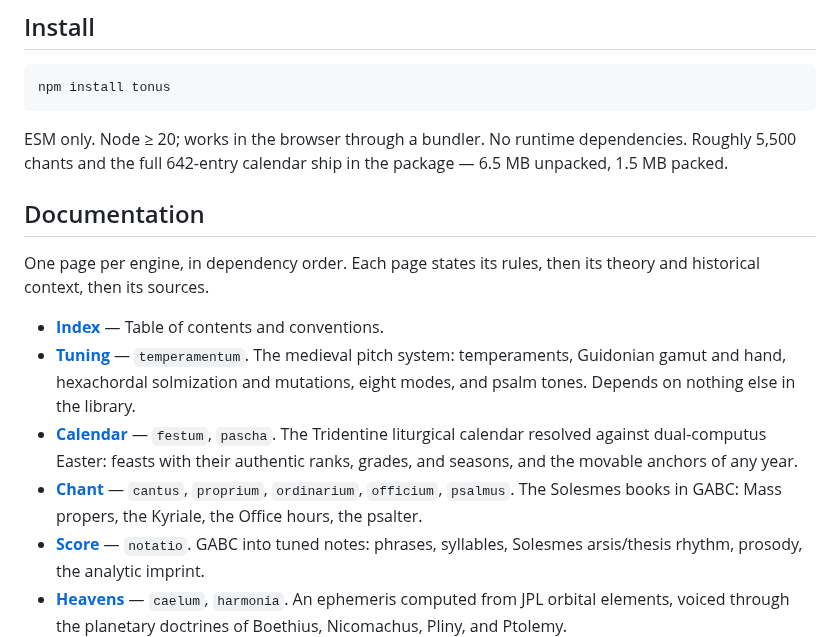
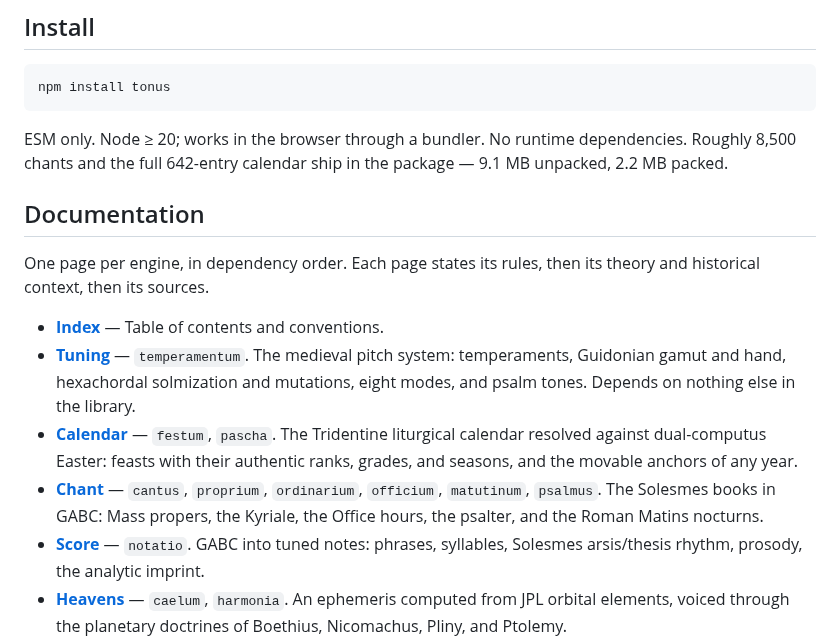
Before and after one commit to jeffreypierce/tonus, a Markdown page: README.md, the part around the change. GitHub-like rendering.

Commit message:
docs: refresh README size/count for the Nocturnale corpus
The nr book (and an already-understated count) push the package past the old
figures: ~5,500 → ~8,500 chants, 6.5 → 9.1 MB unpacked, 1.5 → 2.2 MB packed.
Add matutinum + the Roman Matins nocturns to the Chant module blurb.

````diff
--- a/README.md
+++ b/README.md
@@ -19,8 +19,8 @@ npm install tonus
 ```
 
 ESM only. Node ≥ 20; works in the browser through a bundler. No runtime
-dependencies. Roughly 5,500 chants and the full 642-entry calendar ship in
-the package — 6.5 MB unpacked, 1.5 MB packed.
+dependencies. Roughly 8,500 chants and the full 642-entry calendar ship in
+the package — 9.1 MB unpacked, 2.2 MB packed.
 
 ## Documentation
 
@@ -36,8 +36,8 @@ One page per engine, in dependency order. Each page states its rules, then its t
   their authentic ranks, grades, and seasons, and the movable anchors of
   any year.
 - **[Chant](docs/chant.md)** — `cantus`, `proprium`, `ordinarium`,
-  `officium`, `psalmus`. The Solesmes books in GABC: Mass propers, the
-  Kyriale, the Office hours, the psalter.
+  `officium`, `matutinum`, `psalmus`. The Solesmes books in GABC: Mass propers,
+  the Kyriale, the Office hours, the psalter, and the Roman Matins nocturns.
 - **[Score](docs/score.md)** — `notatio`. GABC into tuned notes: phrases,
   syllables, Solesmes arsis/thesis rhythm, prosody, the analytic imprint.
 - **[Heavens](docs/heavens.md)** — `caelum`, `harmonia`. An ephemeris
````
